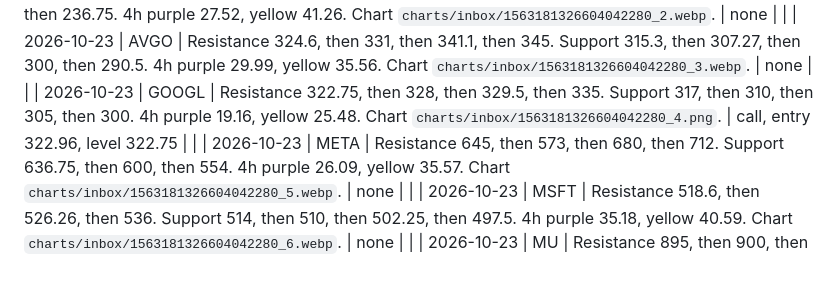
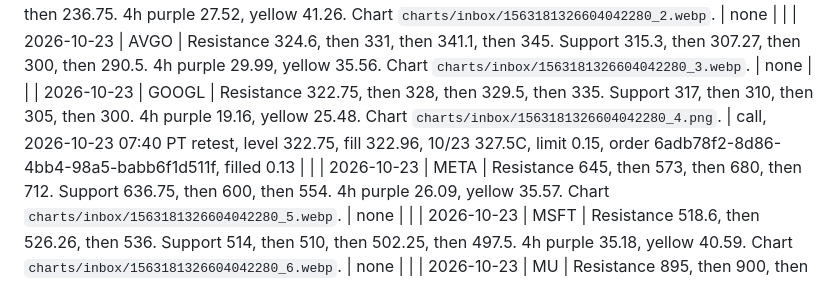
Before and after one commit to Evicencio-05/AutoBonk, a Markdown page: learning/journal.md, the part around the change. GitHub-like rendering.

Commit message:
Record the Friday GOOGL call fill.
The 07:40 PT retest at 322.75 filled 10/23 327.5C at 0.13. The result stays blank.

```diff
--- a/learning/journal.md
+++ b/learning/journal.md
@@ -78,7 +78,7 @@ Observations come from charts the operator posted. A pattern exists only after t
 | 2026-10-23 | AMD | Resistance 524, then 551, then 556.75, then 562.42. Support 500, then 485.25, then 453.65. 4h purple 34.38, yellow 39.03. Chart `charts/inbox/1563181326604042280_1.webp`. | none | |
 | 2026-10-23 | AMZN | Resistance 254.95, then 260.75, then 264.2, then 267. Support 245.88, then 236.75. 4h purple 27.52, yellow 41.26. Chart `charts/inbox/1563181326604042280_2.webp`. | none | |
 | 2026-10-23 | AVGO | Resistance 324.6, then 331, then 341.1, then 345. Support 315.3, then 307.27, then 300, then 290.5. 4h purple 29.99, yellow 35.56. Chart `charts/inbox/1563181326604042280_3.webp`. | none | |
-| 2026-10-23 | GOOGL | Resistance 322.75, then 328, then 329.5, then 335. Support 317, then 310, then 305, then 300. 4h purple 19.16, yellow 25.48. Chart `charts/inbox/1563181326604042280_4.png`. | call, entry 322.96, level 322.75 | |
+| 2026-10-23 | GOOGL | Resistance 322.75, then 328, then 329.5, then 335. Support 317, then 310, then 305, then 300. 4h purple 19.16, yellow 25.48. Chart `charts/inbox/1563181326604042280_4.png`. | call, 2026-10-23 07:40 PT retest, level 322.75, fill 322.96, 10/23 327.5C, limit 0.15, order 6adb78f2-8d86-4bb4-98a5-babb6f1d511f, filled 0.13 | |
 | 2026-10-23 | META | Resistance 645, then 573, then 680, then 712. Support 636.75, then 600, then 554. 4h purple 26.09, yellow 35.57. Chart `charts/inbox/1563181326604042280_5.webp`. | none | |
 | 2026-10-23 | MSFT | Resistance 518.6, then 526.26, then 536. Support 514, then 510, then 502.25, then 497.5. 4h purple 35.18, yellow 40.59. Chart `charts/inbox/1563181326604042280_6.webp`. | none | |
 | 2026-10-23 | MU | Resistance 895, then 900, then 920, then 930. Support 844, then 800, then 783, then 737, then 670. 4h purple 40.32, yellow 41.66. Chart `charts/inbox/1563181326604042280_7.png`. | none | |
```
